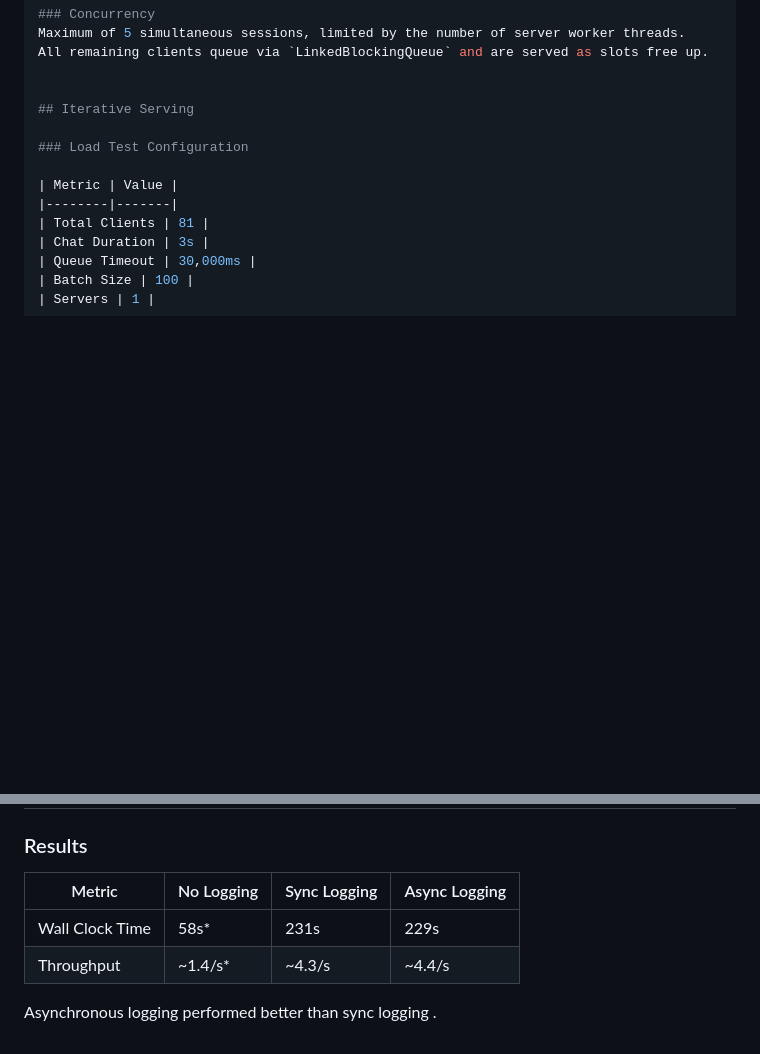
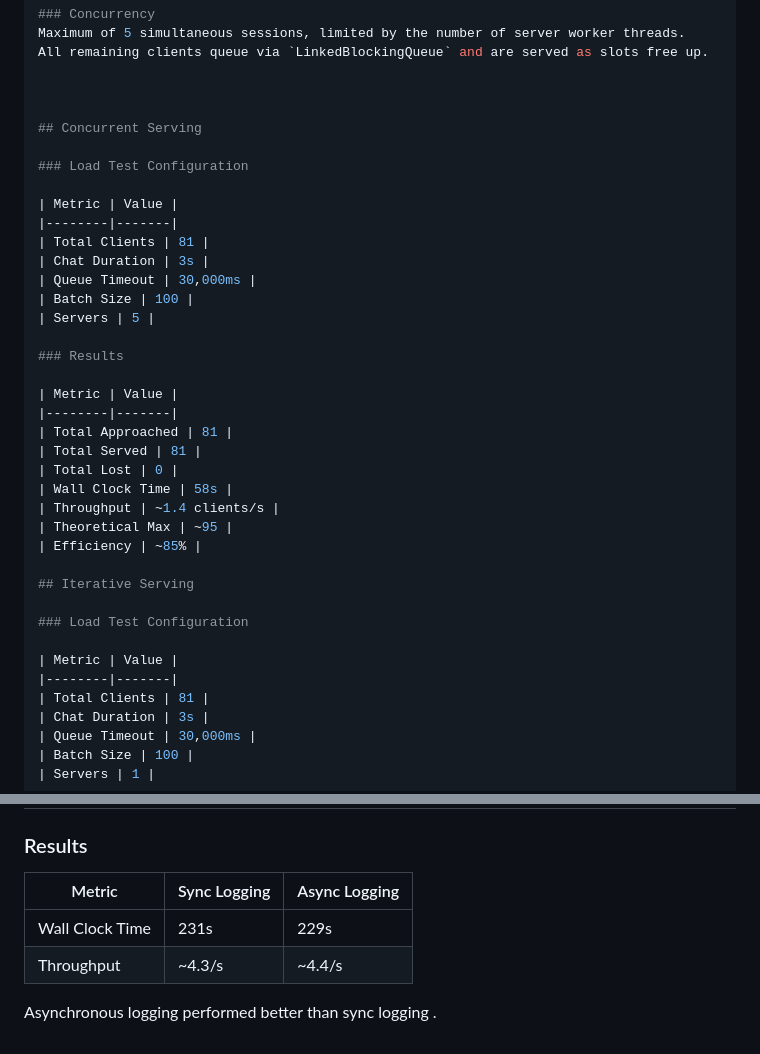
Before and after one commit to zackr493/ChatApp, a Markdown page: README.md, 2 parts joined by grey strips. GitHub-like rendering; blank space fills up the shorter version.

```diff
--- a/README.md
+++ b/README.md
@@ -116,6 +116,31 @@ Maximum of 5 simultaneous sessions, limited by the number of server worker threa
 All remaining clients queue via `LinkedBlockingQueue` and are served as slots free up.
 
 
+
+## Concurrent Serving
+
+### Load Test Configuration
+
+| Metric | Value |
+|--------|-------|
+| Total Clients | 81 |
+| Chat Duration | 3s |
+| Queue Timeout | 30,000ms |
+| Batch Size | 100 |
+| Servers | 5 |
+
+### Results
+
+| Metric | Value |
+|--------|-------|
+| Total Approached | 81 |
+| Total Served | 81 |
+| Total Lost | 0 |
+| Wall Clock Time | 58s |
+| Throughput | ~1.4 clients/s |
+| Theoretical Max | ~95 |
+| Efficiency | ~85% |
+
 ## Iterative Serving
 
 ### Load Test Configuration
@@ -224,9 +249,9 @@ Switching to `AsyncAppender` decouples disk writes from worker threads entirely:
 
 ### Results
 
-| Metric | No Logging | Sync Logging | Async Logging |
-|--------|-----------|--------------|---------------|
-| Wall Clock Time | 58s* | 231s | 229s |
-| Throughput | ~1.4/s* | ~4.3/s | ~4.4/s |
+| Metric | Sync Logging | Async Logging |
+|--------|--------------|---------------|
+| Wall Clock Time | 231s | 229s |
+| Throughput | ~4.3/s | ~4.4/s |
 
 Asynchronous logging performed better than sync logging .
```
